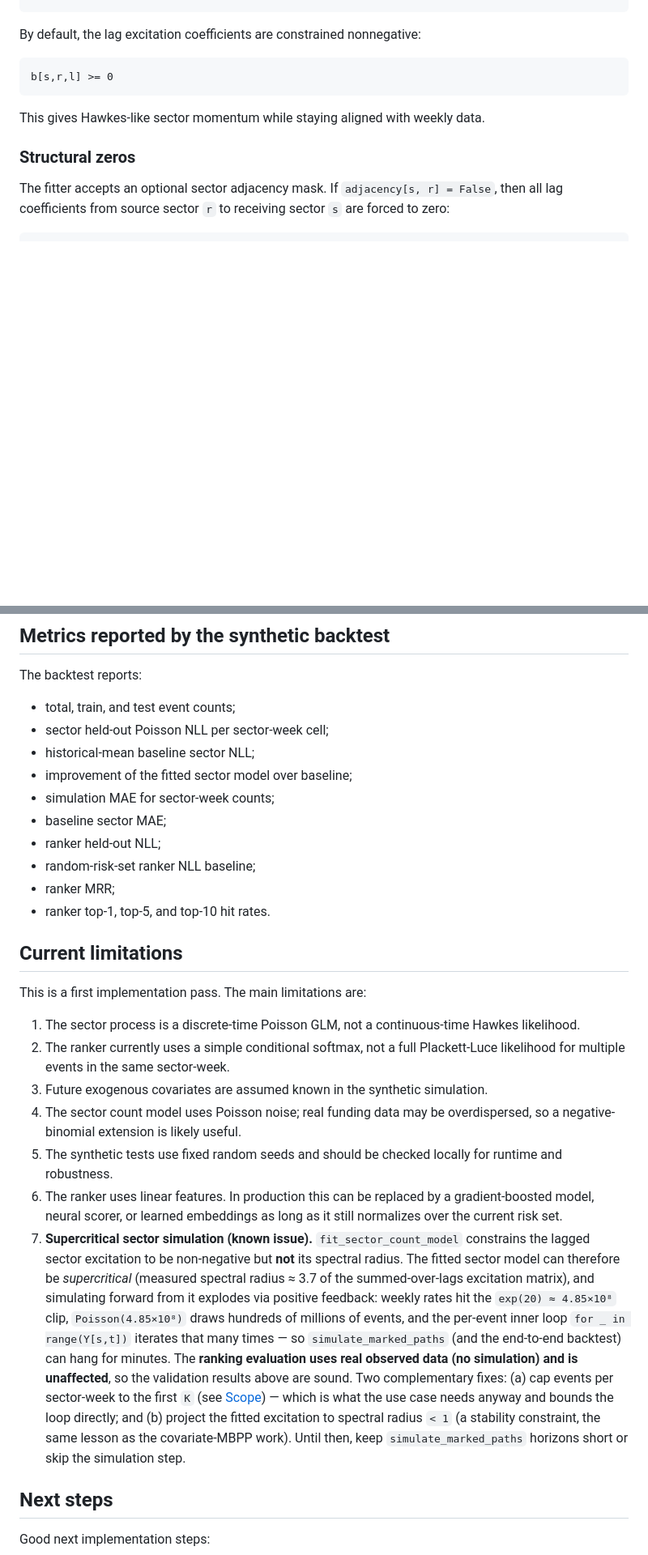
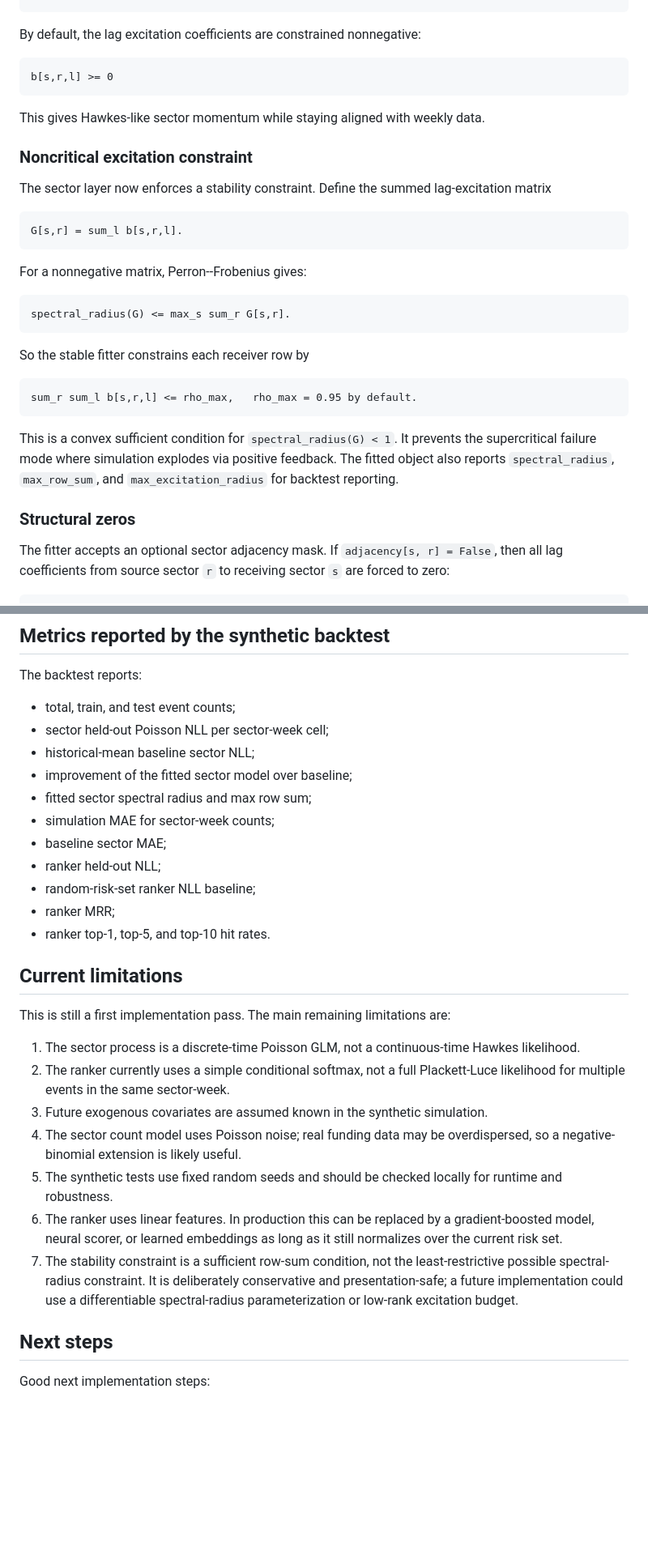
Before and after one commit to GennaroAlberto/hawkes-sim, a Markdown page: docs/investment_market_architecture.md, 2 parts joined by grey strips. Shown at 81% size. Rendered like a GitHub page; blank space fills up the shorter version.

Commit message:
Document noncritical sector excitation constraint

````diff
--- a/docs/investment_market_architecture.md
+++ b/docs/investment_market_architecture.md
@@ -100,6 +100,32 @@ b[s,r,l] >= 0
 
 This gives Hawkes-like sector momentum while staying aligned with weekly data.
 
+### Noncritical excitation constraint
+
+The sector layer now enforces a stability constraint. Define the summed lag-excitation
+matrix
+
+```text
+G[s,r] = sum_l b[s,r,l].
+```
+
+For a nonnegative matrix, Perron--Frobenius gives:
+
+```text
+spectral_radius(G) <= max_s sum_r G[s,r].
+```
+
+So the stable fitter constrains each receiver row by
+
+```text
+sum_r sum_l b[s,r,l] <= rho_max,   rho_max = 0.95 by default.
+```
+
+This is a convex sufficient condition for `spectral_radius(G) < 1`. It prevents the
+supercritical failure mode where simulation explodes via positive feedback. The fitted
+object also reports `spectral_radius`, `max_row_sum`, and `max_excitation_radius` for
+backtest reporting.
+
 ### Structural zeros
 
 The fitter accepts an optional sector adjacency mask. If `adjacency[s, r] = False`, then all lag coefficients from source sector `r` to receiving sector `s` are forced to zero:
@@ -310,6 +347,7 @@ The backtest reports:
 - sector held-out Poisson NLL per sector-week cell;
 - historical-mean baseline sector NLL;
 - improvement of the fitted sector model over baseline;
+- fitted sector spectral radius and max row sum;
 - simulation MAE for sector-week counts;
 - baseline sector MAE;
 - ranker held-out NLL;
@@ -319,7 +357,7 @@ The backtest reports:
 
 ## Current limitations
 
-This is a first implementation pass. The main limitations are:
+This is still a first implementation pass. The main remaining limitations are:
 
 1. The sector process is a discrete-time Poisson GLM, not a continuous-time Hawkes likelihood.
 2. The ranker currently uses a simple conditional softmax, not a full Plackett-Luce likelihood for multiple events in the same sector-week.
@@ -327,21 +365,7 @@ This is a first implementation pass. The main limitations are:
 4. The sector count model uses Poisson noise; real funding data may be overdispersed, so a negative-binomial extension is likely useful.
 5. The synthetic tests use fixed random seeds and should be checked locally for runtime and robustness.
 6. The ranker uses linear features. In production this can be replaced by a gradient-boosted model, neural scorer, or learned embeddings as long as it still normalizes over the current risk set.
-7. **Supercritical sector simulation (known issue).** `fit_sector_count_model`
-   constrains the lagged sector excitation to be non-negative but **not** its spectral
-   radius. The fitted sector model can therefore be *supercritical* (measured spectral
-   radius ≈ 3.7 of the summed-over-lags excitation matrix), and simulating forward from
-   it explodes via positive feedback: weekly rates hit the `exp(20) ≈ 4.85×10⁸` clip,
-   `Poisson(4.85×10⁸)` draws hundreds of millions of events, and the per-event inner
-   loop `for _ in range(Y[s,t])` iterates that many times — so `simulate_marked_paths`
-   (and the end-to-end backtest) can hang for minutes. The **ranking evaluation uses
-   real observed data (no simulation) and is unaffected**, so the validation results
-   above are sound. Two complementary fixes: (a) cap events per sector-week to the
-   first `K` (see [Scope](#scope-rank-the-first-k-events-per-sector-week)) — which is
-   what the use case needs anyway and bounds the loop directly; and (b) project the
-   fitted excitation to spectral radius `< 1` (a stability constraint, the same lesson
-   as the covariate-MBPP work). Until then, keep `simulate_marked_paths` horizons short
-   or skip the simulation step.
+7. The stability constraint is a sufficient row-sum condition, not the least-restrictive possible spectral-radius constraint. It is deliberately conservative and presentation-safe; a future implementation could use a differentiable spectral-radius parameterization or low-rank excitation budget.
 
 ## Next steps
 
````
Also changed, not shown: other parts of docs/investment_market_architecture.md (+20 -9 lines).
